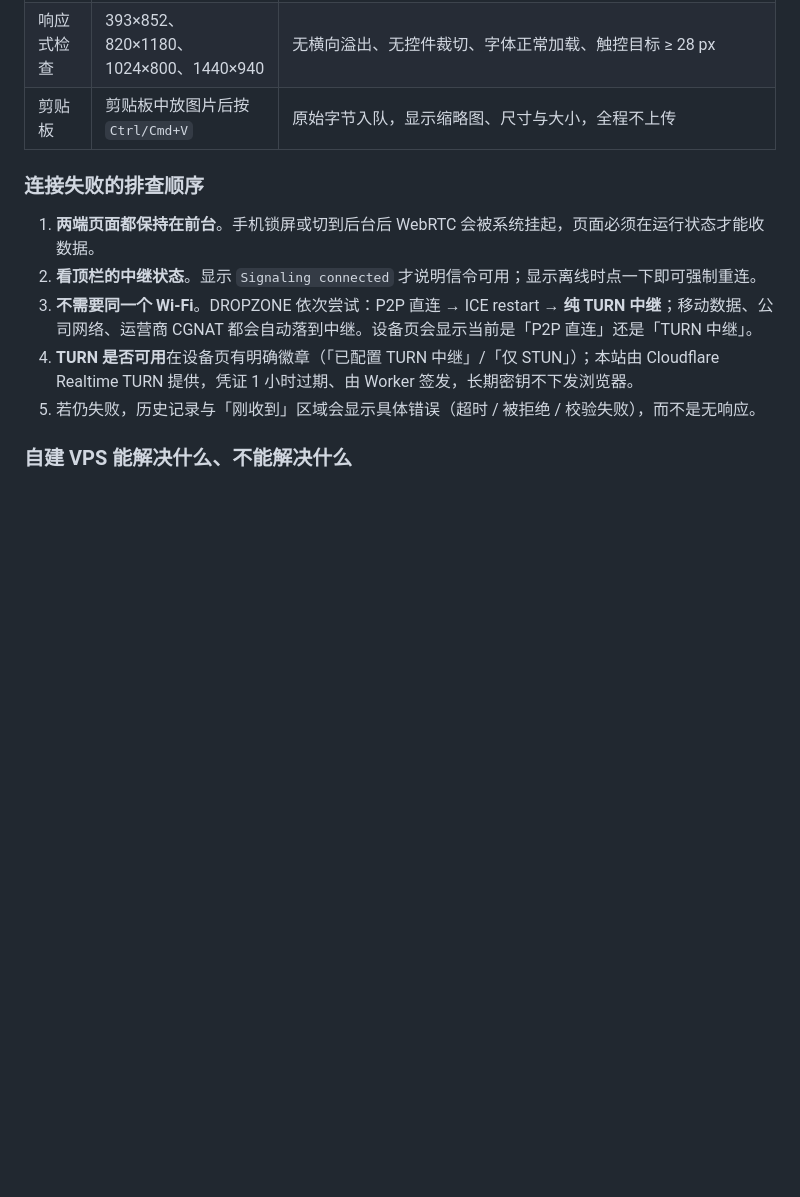
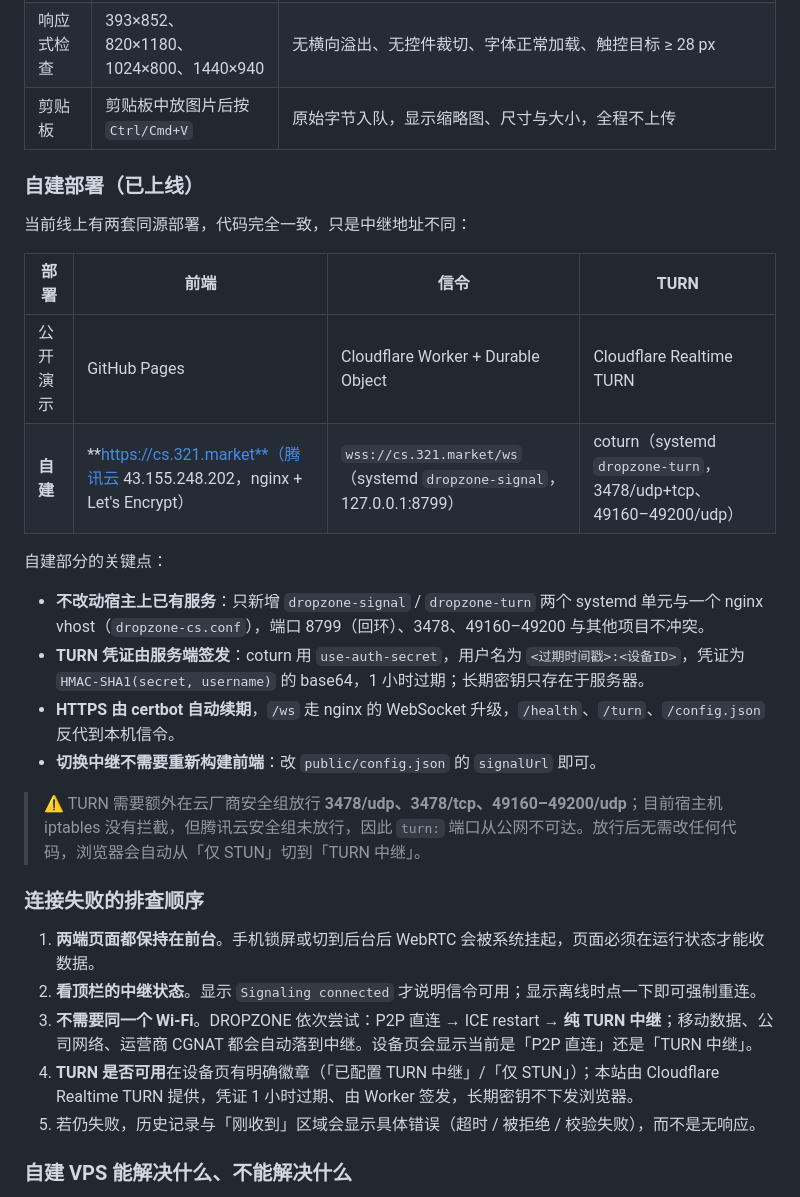
Before and after one commit to iiiiiiiiiiiiiKK/dropzone, a Markdown page: README.md, the part around the change. Drawn GitHub-style; blank space fills up the shorter version.

```diff
--- a/README.md
+++ b/README.md
@@ -187,6 +187,24 @@ CI 在 Node 22 / `ubuntu-latest` 上依次执行 `pnpm install --frozen-lockfile
 | 线上部署 | 线上 GitHub Pages + 已部署的 Worker 中继 | 同一套端到端流程多次通过，控制台无报错 |
 | 响应式检查 | 393×852、820×1180、1024×800、1440×940 | 无横向溢出、无控件裁切、字体正常加载、触控目标 ≥ 28 px |
 | 剪贴板 | 剪贴板中放图片后按 `Ctrl/Cmd+V` | 原始字节入队，显示缩略图、尺寸与大小，全程不上传 |
+
+### 自建部署（已上线）
+
+当前线上有两套同源部署，代码完全一致，只是中继地址不同：
+
+| 部署 | 前端 | 信令 | TURN |
+| --- | --- | --- | --- |
+| 公开演示 | GitHub Pages | Cloudflare Worker + Durable Object | Cloudflare Realtime TURN |
+| **自建** | **https://cs.321.market**（腾讯云 43.155.248.202，nginx + Let's Encrypt） | `wss://cs.321.market/ws`（systemd `dropzone-signal`，127.0.0.1:8799） | coturn（systemd `dropzone-turn`，3478/udp+tcp、49160–49200/udp） |
+
+自建部分的关键点：
+
+- **不改动宿主上已有服务**：只新增 `dropzone-signal` / `dropzone-turn` 两个 systemd 单元与一个 nginx vhost（`dropzone-cs.conf`），端口 8799（回环）、3478、49160–49200 与其他项目不冲突。
+- **TURN 凭证由服务端签发**：coturn 用 `use-auth-secret`，用户名为 `<过期时间戳>:<设备ID>`，凭证为 `HMAC-SHA1(secret, username)` 的 base64，1 小时过期；长期密钥只存在于服务器。
+- **HTTPS 由 certbot 自动续期**，`/ws` 走 nginx 的 WebSocket 升级，`/health`、`/turn`、`/config.json` 反代到本机信令。
+- **切换中继不需要重新构建前端**：改 `public/config.json` 的 `signalUrl` 即可。
+
+> ⚠️ TURN 需要额外在云厂商安全组放行 **3478/udp、3478/tcp、49160–49200/udp**；目前宿主机 iptables 没有拦截，但腾讯云安全组未放行，因此 `turn:` 端口从公网不可达。放行后无需改任何代码，浏览器会自动从「仅 STUN」切到「TURN 中继」。
 
 ### 连接失败的排查顺序
 
```
Also changed, not shown: docs/screenshots/long-text-desktop.png (added), docs/screenshots/long-text-mobile.png (added), 5 other files.
